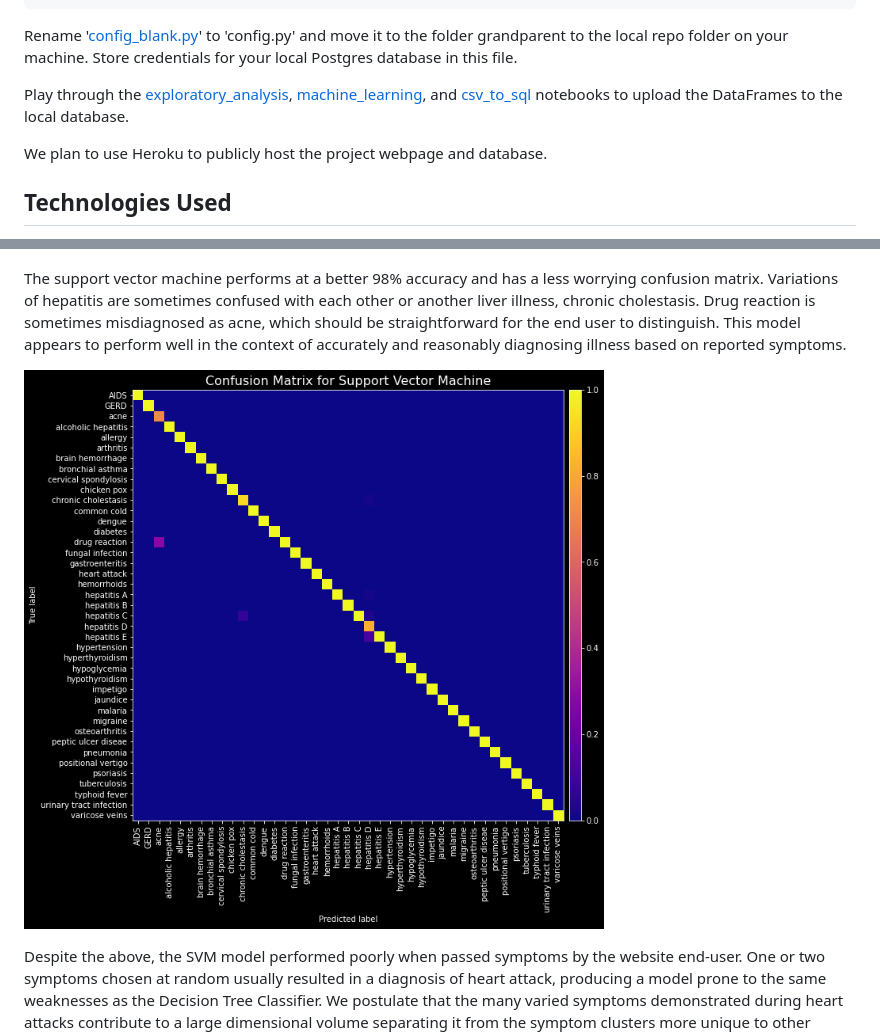
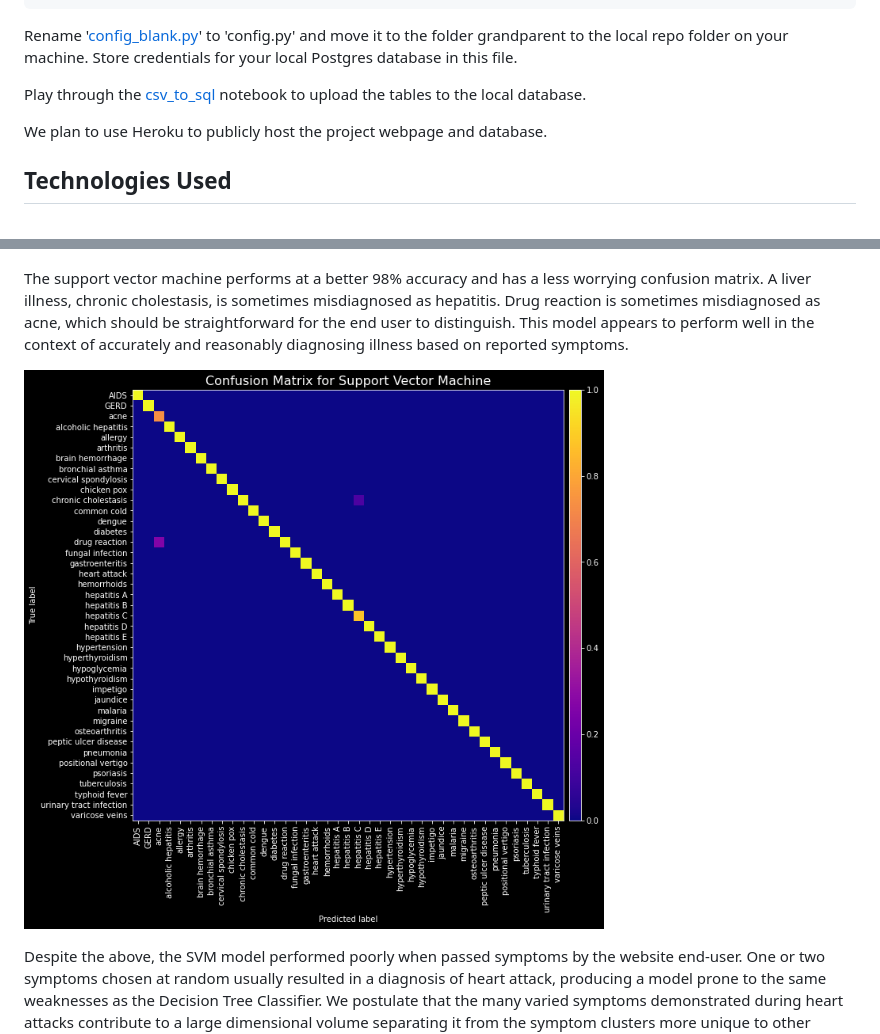
Before and after one commit to Ian-T-Dixon/Disease_Prediction, a Markdown page: README.md, 2 parts joined by grey strips. GitHub-like rendering; pictures changed too: Images/svm_confusion_matrix.png.

Commit message:
update models, install instructions

```diff
--- a/README.md
+++ b/README.md
@@ -19,7 +19,7 @@ pip install -r requirements.txt
 
 Rename '[config_blank.py](config_blank.py)' to 'config.py' and move it to the folder grandparent to the local repo folder on your machine. Store credentials for your local Postgres database in this file.
 
-Play through the [exploratory_analysis](exploratory.ipynb), [machine_learning](machine_learning.ipynb), and [csv_to_sql](csv_to_sql.ipynb) notebooks to upload the DataFrames to the local database.
+Play through the [csv_to_sql](csv_to_sql.ipynb) notebook to upload the tables to the local database.
 
 We plan to use Heroku to publicly host the project webpage and database.
 
@@ -109,7 +109,7 @@ The decision tree benchmark performed decently at nearly 95% accuracy, yet the c
 
 ![clf_confusion_matrix](/Images/clf_confusion_matrix.png)
 
-The support vector machine performs at a better 98% accuracy and has a less worrying confusion matrix. Variations of hepatitis are sometimes confused with each other or another liver illness, chronic cholestasis. Drug reaction is sometimes misdiagnosed as acne, which should be straightforward for the end user to distinguish. This model appears to perform well in the context of accurately and reasonably diagnosing illness based on reported symptoms.
+The support vector machine performs at a better 98% accuracy and has a less worrying confusion matrix. A liver illness, chronic cholestasis, is sometimes misdiagnosed as hepatitis. Drug reaction is sometimes misdiagnosed as acne, which should be straightforward for the end user to distinguish. This model appears to perform well in the context of accurately and reasonably diagnosing illness based on reported symptoms.
 
 ![svm_confusion_matrix](/Images/svm_confusion_matrix.png)
 
```
Also changed, not shown: Images/rfc_confusion_matrix.png (added), 8 other files.
